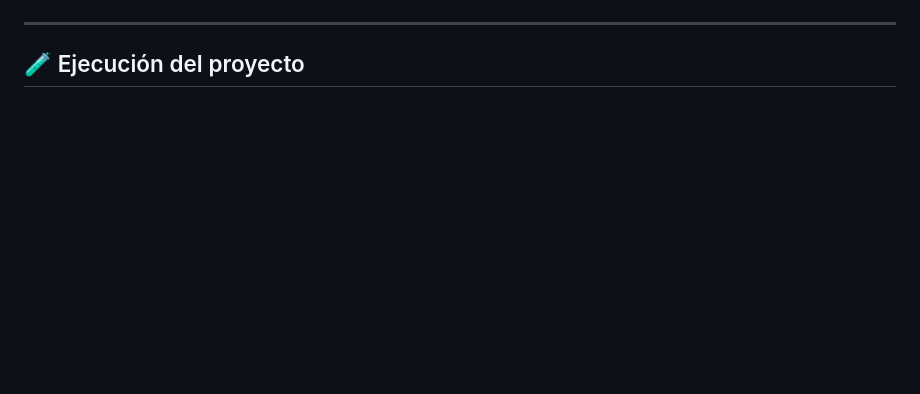
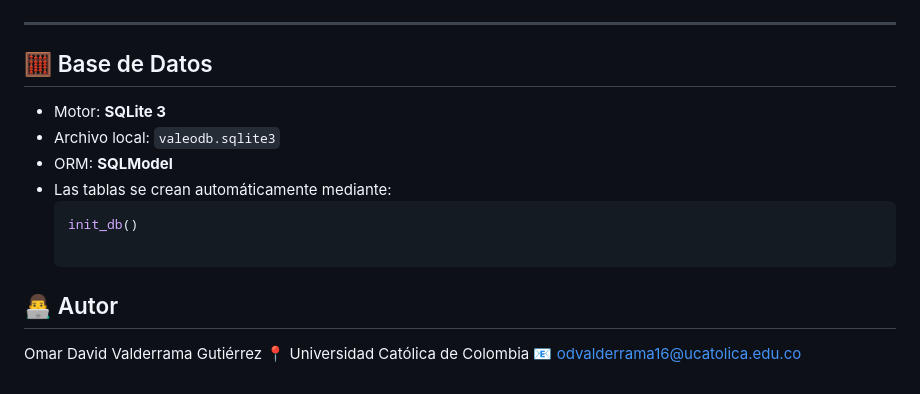
Before and after one commit to Davidvg077/proyecto_valeo_api, a Markdown page: README.md, the part around one of its changes. Rendered like a GitHub page; blank space fills up the shorter version.

````diff
--- a/README.md
+++ b/README.md
@@ -70,4 +68,17 @@ El proyecto busca servir como sistema base de gestión y punto de integración f
 
 ---
 
-## 🧪 Ejecución del proyecto
+## 🧮 Base de Datos
+
+- Motor: **SQLite 3**
+- Archivo local: `valeodb.sqlite3`
+- ORM: **SQLModel**
+- Las tablas se crean automáticamente mediante:
+  ```python
+  init_db()
+
+##  👨‍💻 Autor
+
+Omar David Valderrama Gutiérrez
+📍 Universidad Católica de Colombia
+📧 odvalderrama16@ucatolica.edu.co
````
Also changed, not shown: other parts of README.md (+40 -42 lines).
